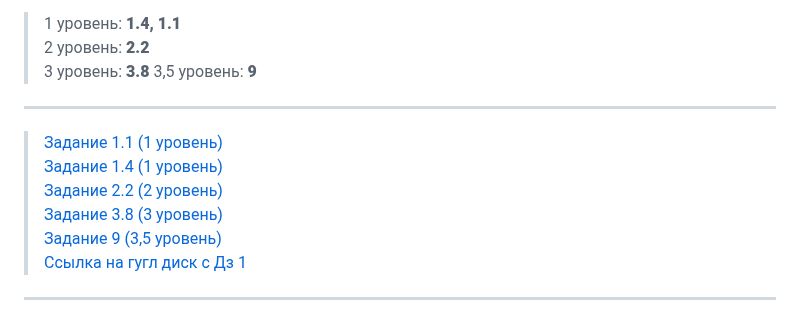
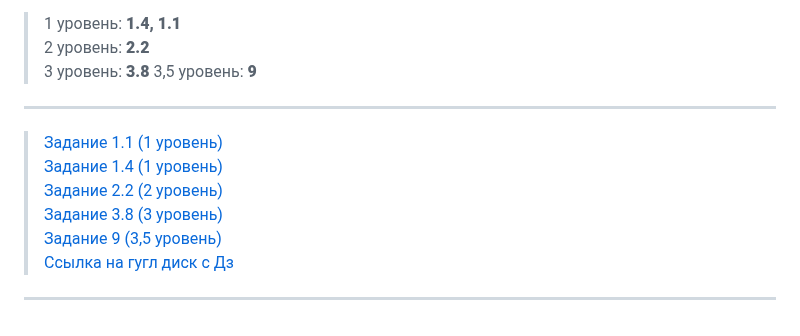
Before and after one commit to Lisichka-Ju/practica, a Markdown page: README.md, the part around one of its changes. Rendered like a GitHub page.

```diff
--- a/README.md
+++ b/README.md
@@ -76,4 +76,4 @@
 >[Задание 3.8 (3 уровень)]()
 >[Задание 9 (3,5 уровень)]()
->[Ссылка на гугл диск с Дз 1]()
+>[Ссылка на гугл диск с Дз]()
 ***
```
Also changed, not shown: other parts of README.md (+3 -3 lines).
